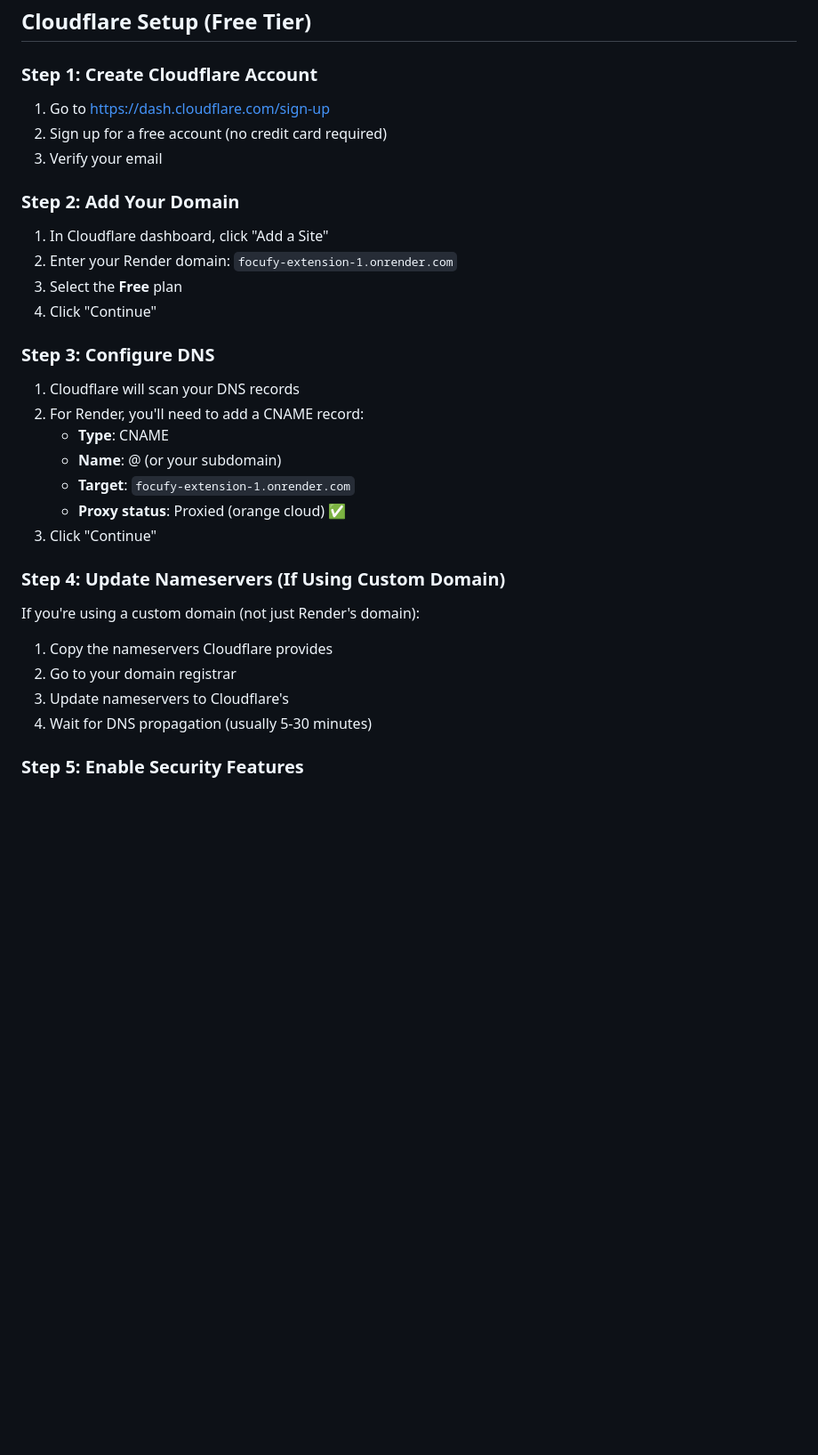
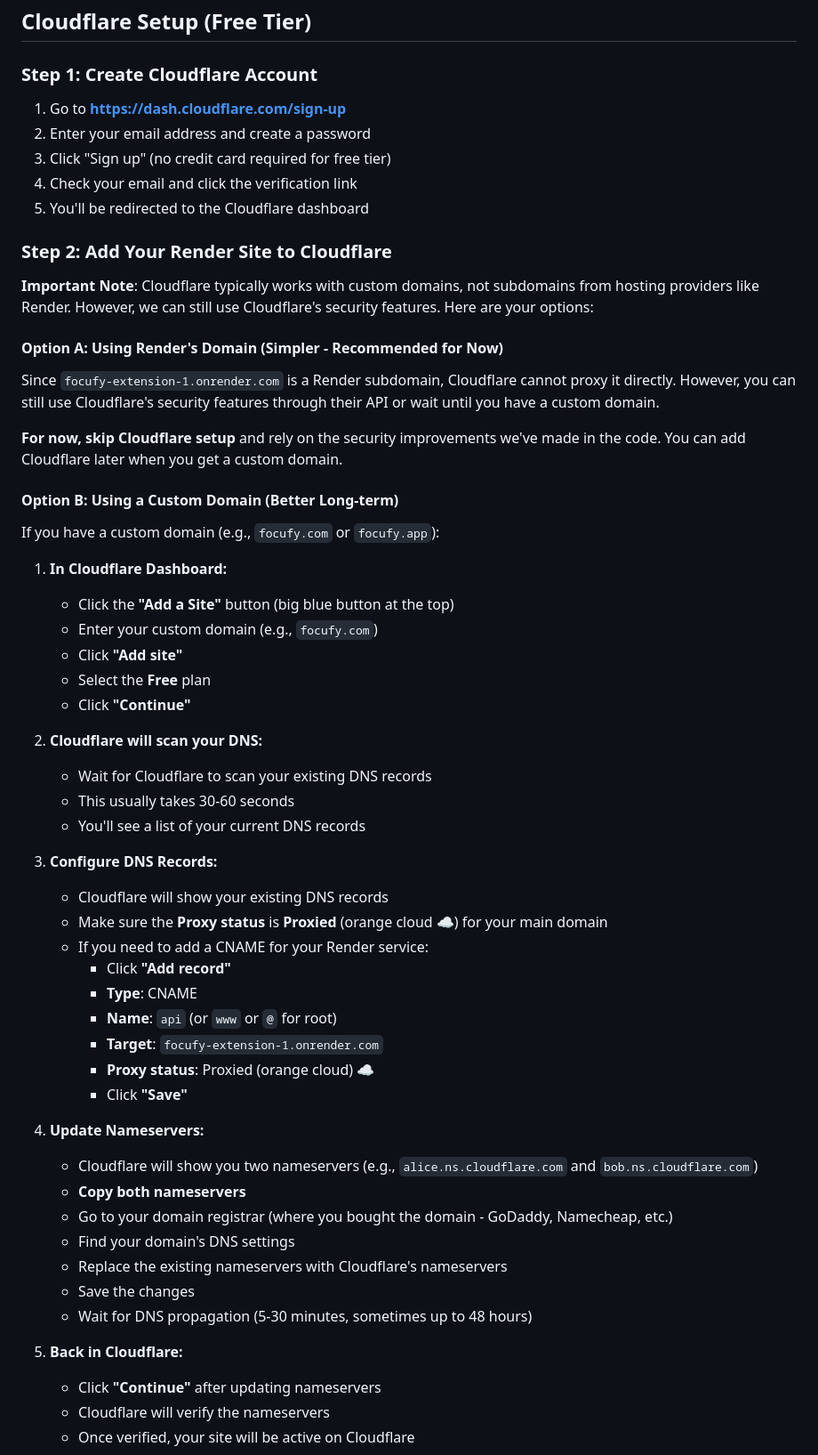
Before and after one commit to MindFrame321/AI-APP, a Markdown page: SECURITY_SETUP.md, the part around one of its changes. Shown at 89% size. GitHub-like rendering; blank space fills up the shorter version.

Commit message:
Add detailed Cloudflare setup guide with step-by-step instructions

```diff
--- a/SECURITY_SETUP.md
+++ b/SECURITY_SETUP.md
@@ -13,30 +13,60 @@ This guide covers setting up Cloudflare protection and implementing security bes
 ## Cloudflare Setup (Free Tier)
 
 ### Step 1: Create Cloudflare Account
-1. Go to https://dash.cloudflare.com/sign-up
-2. Sign up for a free account (no credit card required)
-3. Verify your email
+1. Go to **https://dash.cloudflare.com/sign-up**
+2. Enter your email address and create a password
+3. Click "Sign up" (no credit card required for free tier)
+4. Check your email and click the verification link
+5. You'll be redirected to the Cloudflare dashboard
 
-### Step 2: Add Your Domain
-1. In Cloudflare dashboard, click "Add a Site"
-2. Enter your Render domain: `focufy-extension-1.onrender.com`
-3. Select the **Free** plan
-4. Click "Continue"
+### Step 2: Add Your Render Site to Cloudflare
 
-### Step 3: Configure DNS
-1. Cloudflare will scan your DNS records
-2. For Render, you'll need to add a CNAME record:
-   - **Type**: CNAME
-   - **Name**: @ (or your subdomain)
-   - **Target**: `focufy-extension-1.onrender.com`
-   - **Proxy status**: Proxied (orange cloud) ✅
-3. Click "Continue"
+**Important Note**: Cloudflare typically works with custom domains, not subdomains from hosting providers like Render. However, we can still use Cloudflare's security features. Here are your options:
 
-### Step 4: Update Nameservers (If Using Custom Domain)
-If you're using a custom domain (not just Render's domain):
-1. Copy the nameservers Cloudflare provides
-2. Go to your domain registrar
-3. Update nameservers to Cloudflare's
-4. Wait for DNS propagation (usually 5-30 minutes)
+#### Option A: Using Render's Domain (Simpler - Recommended for Now)
 
-### Step 5: Enable Security Features
+Since `focufy-extension-1.onrender.com` is a Render subdomain, Cloudflare cannot proxy it directly. However, you can still use Cloudflare's security features through their API or wait until you have a custom domain.
+
+**For now, skip Cloudflare setup** and rely on the security improvements we've made in the code. You can add Cloudflare later when you get a custom domain.
+
+#### Option B: Using a Custom Domain (Better Long-term)
+
+If you have a custom domain (e.g., `focufy.com` or `focufy.app`):
+
+1. **In Cloudflare Dashboard:**
+   - Click the **"Add a Site"** button (big blue button at the top)
+   - Enter your custom domain (e.g., `focufy.com`)
+   - Click **"Add site"**
+   - Select the **Free** plan
+   - Click **"Continue"**
+
+2. **Cloudflare will scan your DNS:**
+   - Wait for Cloudflare to scan your existing DNS records
+   - This usually takes 30-60 seconds
+   - You'll see a list of your current DNS records
+
+3. **Configure DNS Records:**
+   - Cloudflare will show your existing DNS records
+   - Make sure the **Proxy status** is **Proxied** (orange cloud ☁️) for your main domain
+   - If you need to add a CNAME for your Render service:
+     - Click **"Add record"**
+     - **Type**: CNAME
+     - **Name**: `api` (or `www` or `@` for root)
+     - **Target**: `focufy-extension-1.onrender.com`
+     - **Proxy status**: Proxied (orange cloud) ☁️
+     - Click **"Save"**
+
+4. **Update Nameservers:**
+   - Cloudflare will show you two nameservers (e.g., `alice.ns.cloudflare.com` and `bob.ns.cloudflare.com`)
+   - **Copy both nameservers**
+   - Go to your domain registrar (where you bought the domain - GoDaddy, Namecheap, etc.)
+   - Find your domain's DNS settings
+   - Replace the existing nameservers with Cloudflare's nameservers
+   - Save the changes
+   - Wait for DNS propagation (5-30 minutes, sometimes up to 48 hours)
+
+5. **Back in Cloudflare:**
+   - Click **"Continue"** after updating nameservers
+   - Cloudflare will verify the nameservers
+   - Once verified, your site will be active on Cloudflare
+
```
Also changed, not shown: other parts of SECURITY_SETUP.md (+31 -0 lines), CLOUDFLARE_QUICK_START.md (added, +177 -0 lines).
